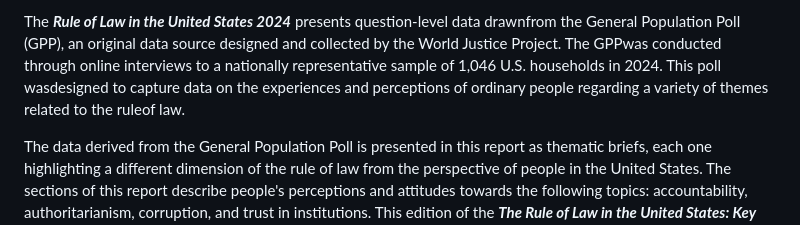
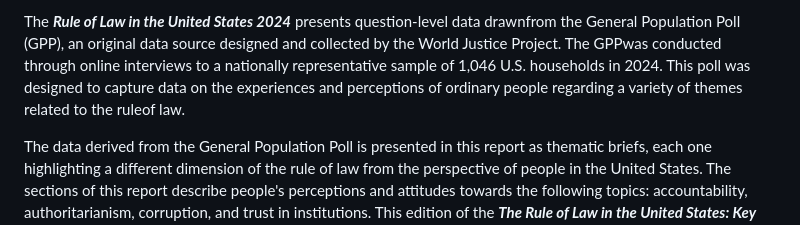
Before and after one commit to WJP-DAU/USA-report-2024, a Markdown page: README.md, the part around one of its changes. Rendered like a GitHub page.

```diff
--- a/README.md
+++ b/README.md
@@ -1,4 +1,4 @@
-The **_Rule of Law in the United States 2024_** presents question-level data drawnfrom the General Population Poll (GPP), an original data source designed and collected by the World Justice Project. The GPPwas conducted through online interviews to a nationally representative sample of 1,046 U.S. households in 2024. This poll wasdesigned to capture data on the experiences and perceptions of ordinary people regarding a variety of themes related to the ruleof law.
+The **_Rule of Law in the United States 2024_** presents question-level data drawnfrom the General Population Poll (GPP), an original data source designed and collected by the World Justice Project. The GPPwas conducted through online interviews to a nationally representative sample of 1,046 U.S. households in 2024. This poll was designed to capture data on the experiences and perceptions of ordinary people regarding a variety of themes related to the ruleof law.
 
 The data derived from the General Population Poll is presented in this report as thematic briefs, each one highlighting a different dimension of the rule of law from the perspective of people in the United States. The sections of this report describe people's perceptions and attitudes towards the following topics: accountability, authoritarianism, corruption, and trust in institutions. This edition of the **_The Rule of Law in the United States: Key Findings from the WJP General Population Poll 2024_** also presents a new set of questions related to the 2024 Presidential elections. These new questions are focused on the integrity of the electoralprocess and on people's attitudes when presented with hypothetical scenarios.
 
```
Also changed, not shown: other parts of README.md (+1 -1 lines).
